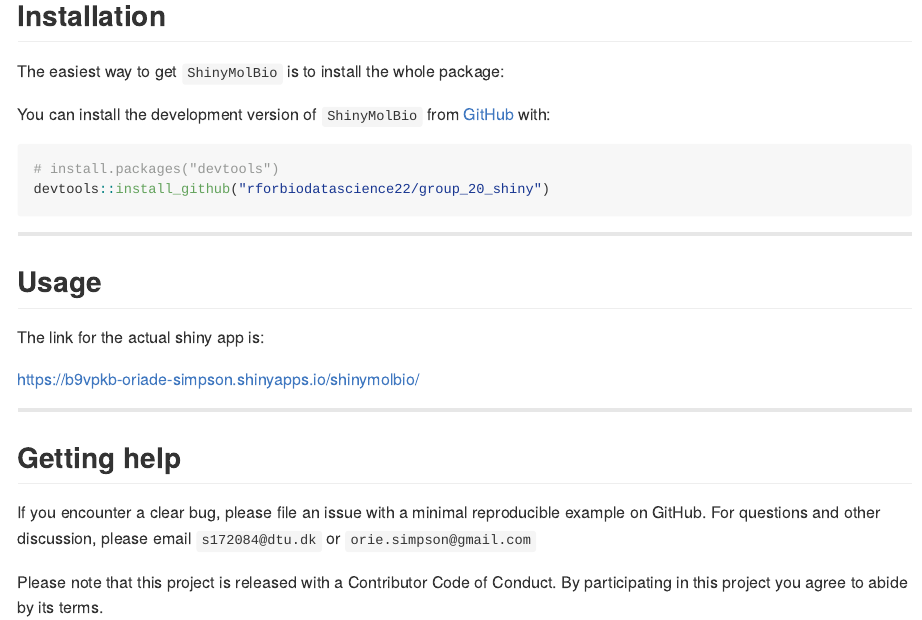
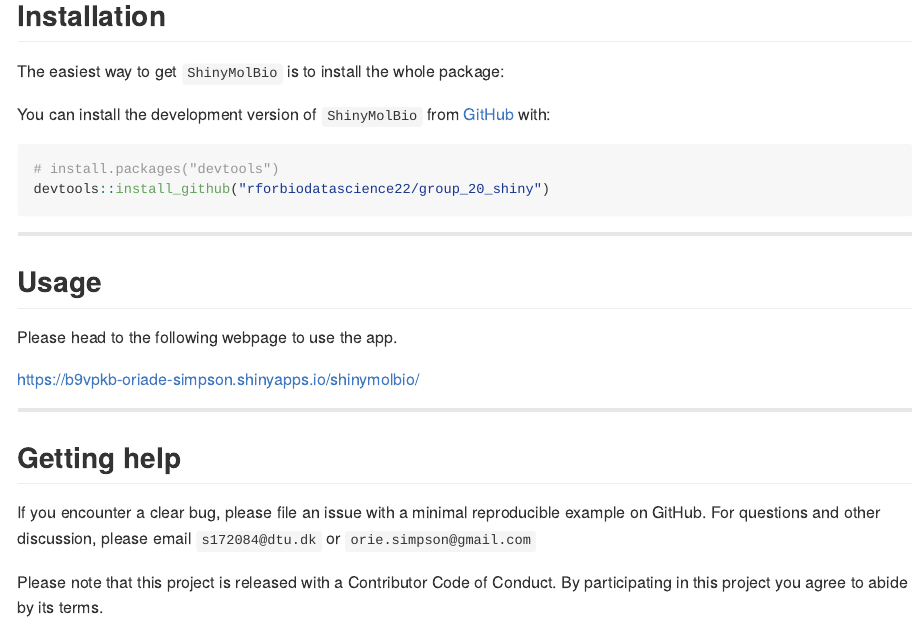
Before and after one commit to rforbiodatascience22/group_20_shiny, an R Markdown document (README.Rmd): the page in a window 1100 px wide, from 250 px down. Rendered offline with R 4.5, knitr and Pandoc, with nearby package versions.

Commit message:
How to use it.

```diff
--- a/README.Rmd
+++ b/README.Rmd
@@ -39,7 +39,7 @@ devtools::install_github("rforbiodatascience22/group_20_shiny")
 
 ## Usage
 
-The link for the actual shiny app is:
+Please head to the following webpage to use the app.
 
 https://b9vpkb-oriade-simpson.shinyapps.io/shinymolbio/
 
```
